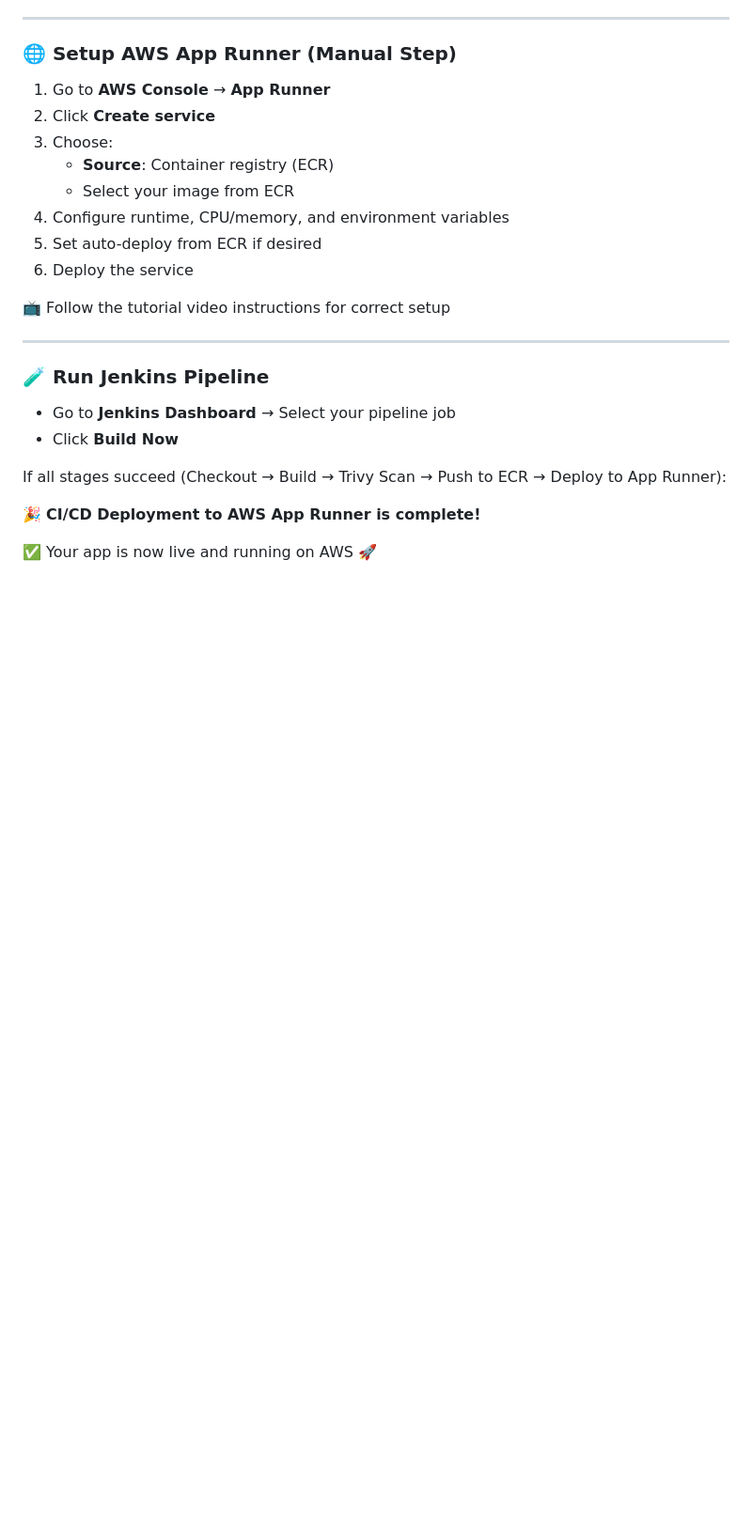
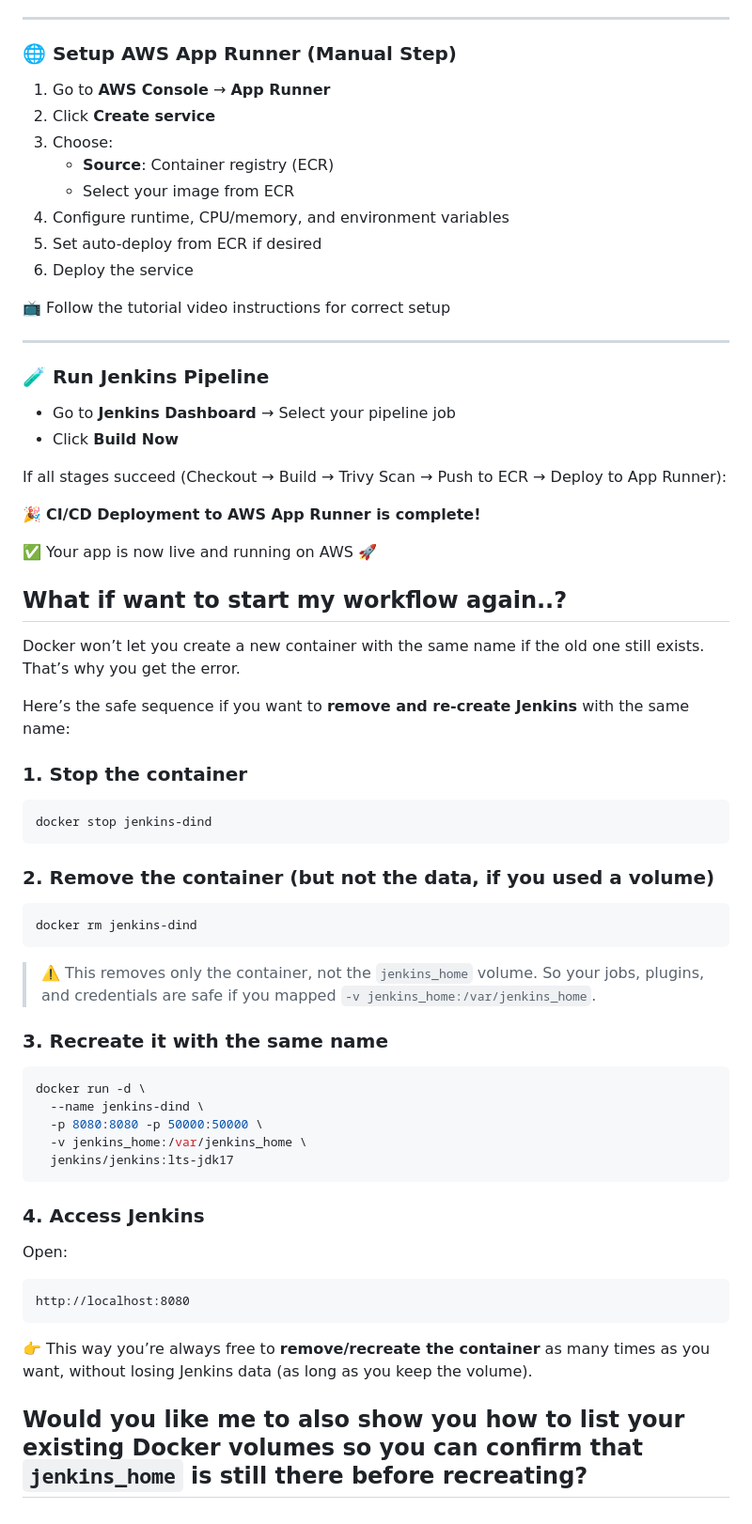
Before and after one commit to Vijay-glitch495/RAG_MEDICAL_CHATBOT, a Markdown page: README.md, the part around the change. Shown at 94% size. Rendered like a GitHub page; blank space fills up the shorter version.

Commit message:
the changed has occured

````diff
--- a/README.md
+++ b/README.md
@@ -335,3 +335,47 @@ If all stages succeed (Checkout → Build → Trivy Scan → Push to ECR → Dep
 🎉 **CI/CD Deployment to AWS App Runner is complete!**
 
 ✅ Your app is now live and running on AWS 🚀
+
+## What if want to start my workflow again..?
+
+Docker won’t let you create a new container with the same name if the old one still exists. That’s why you get the error.
+
+Here’s the safe sequence if you want to **remove and re-create Jenkins** with the same name:
+
+### 1. Stop the container
+
+```bash
+docker stop jenkins-dind
+```
+
+### 2. Remove the container (but not the data, if you used a volume)
+
+```bash
+docker rm jenkins-dind
+```
+
+> ⚠️ This removes only the container, not the `jenkins_home` volume.
+> So your jobs, plugins, and credentials are safe if you mapped `-v jenkins_home:/var/jenkins_home`.
+
+### 3. Recreate it with the same name
+
+```bash
+docker run -d \
+  --name jenkins-dind \
+  -p 8080:8080 -p 50000:50000 \
+  -v jenkins_home:/var/jenkins_home \
+  jenkins/jenkins:lts-jdk17
+```
+
+### 4. Access Jenkins
+
+Open:
+
+```
+http://localhost:8080
+```
+
+👉 This way you’re always free to **remove/recreate the container** as many times as you want, without losing Jenkins data (as long as you keep the volume).
+
+Would you like me to also show you how to **list your existing Docker volumes** so you can confirm that `jenkins_home` is still there before recreating?
+-----
````
